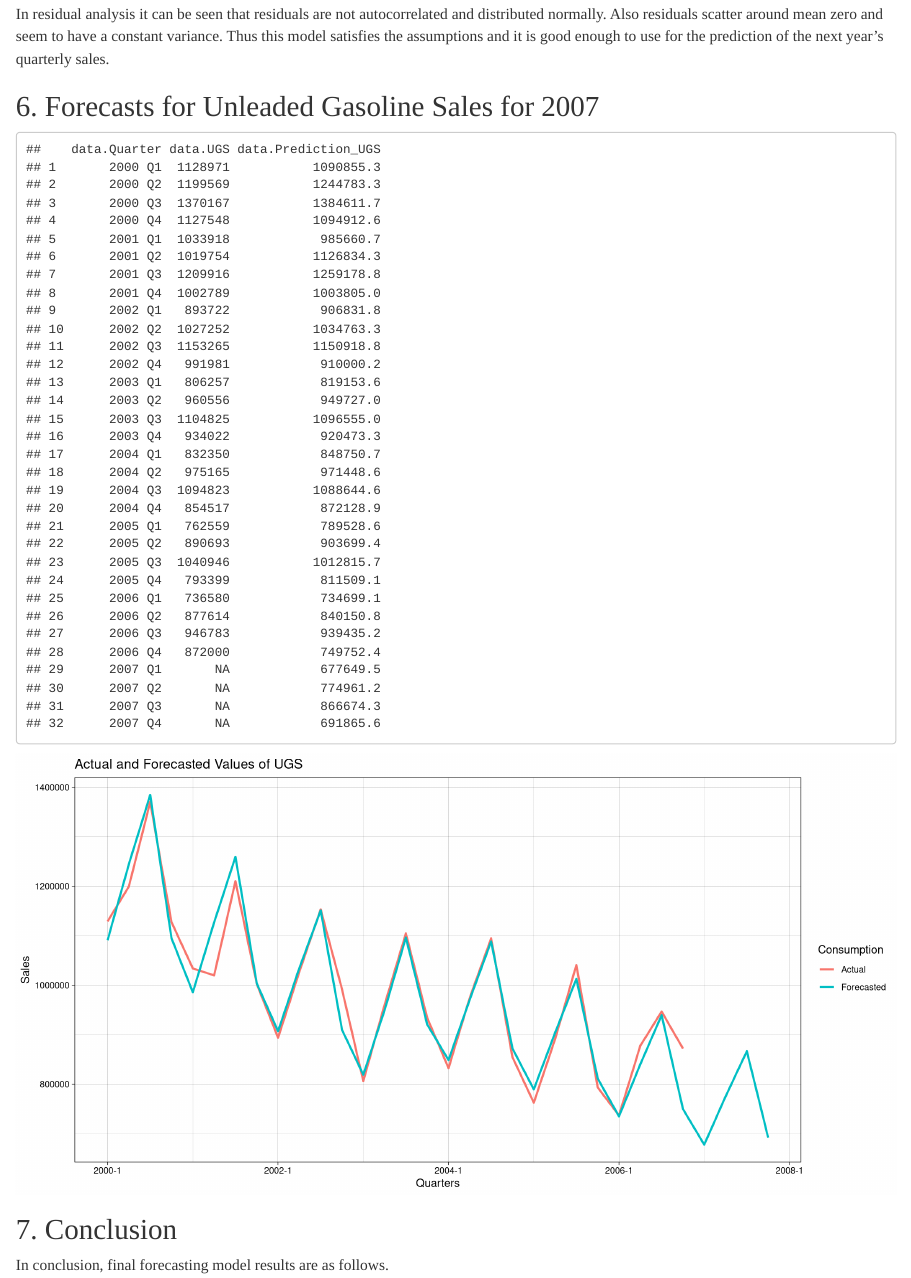
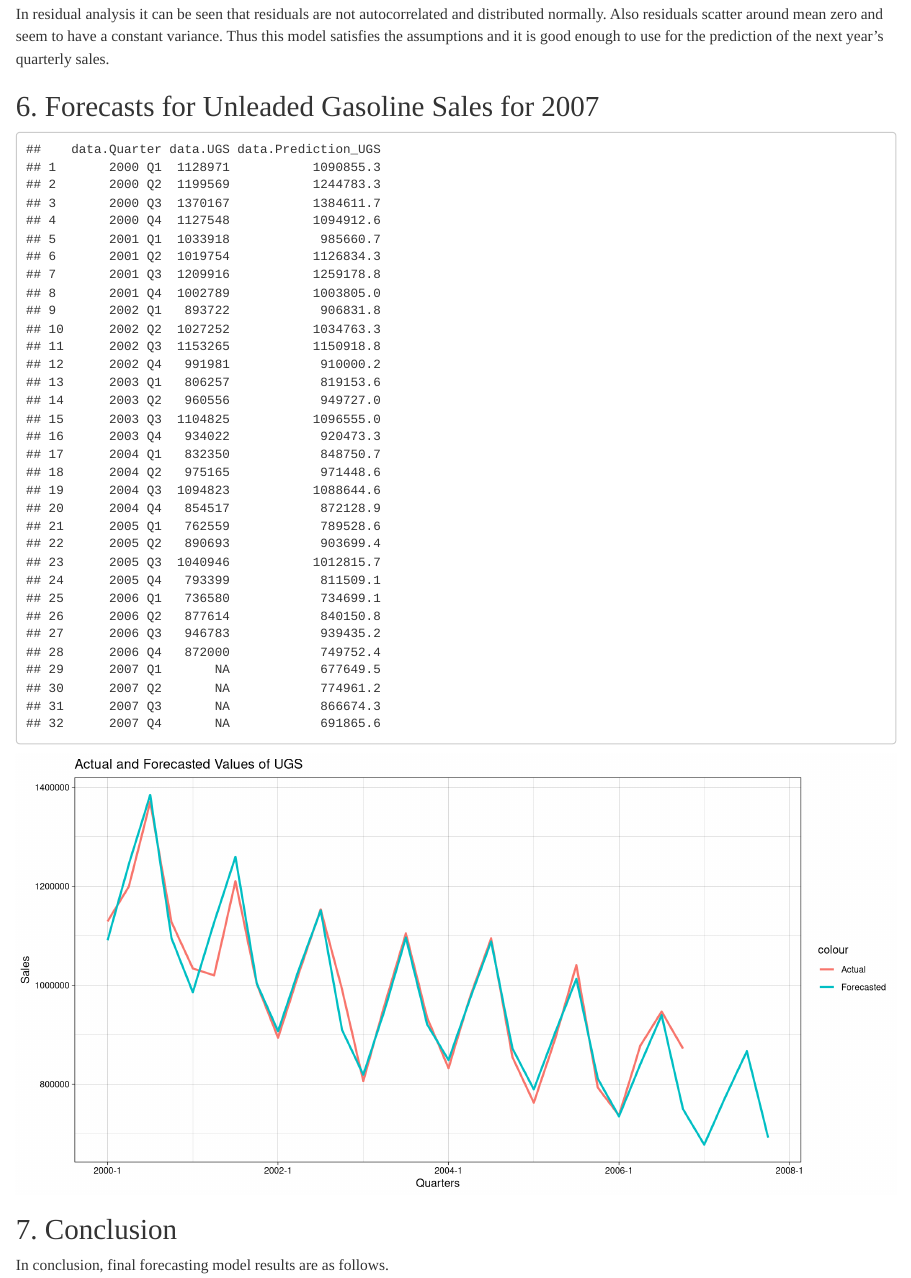
Before and after one commit to BU-IE-360/spring22-BarisArslan795, an R Markdown document (HW2/HW2_Baris_Arslan.Rmd): the page in a window 1100 px wide, from 14700 px down. Rendered offline with R 4.5, knitr and Pandoc, with nearby package versions.

Commit message:
Update HW2_Baris_Arslan.Rmd

````diff
--- a/HW2/HW2_Baris_Arslan.Rmd
+++ b/HW2/HW2_Baris_Arslan.Rmd
@@ -174,8 +174,7 @@ ggplot(forecast) +
   geom_line(aes(x=data.Quarter, y=data.Prediction_UGS,color="Forecasted"),size=1)+
   labs(x="Quarters",
        y="Sales",
-       title="Actual and Forecasted Values of UGS",
-       color="Consumption")+
+       title="Actual and Forecasted Values of UGS")+
   theme_linedraw()
 
 ```
````
